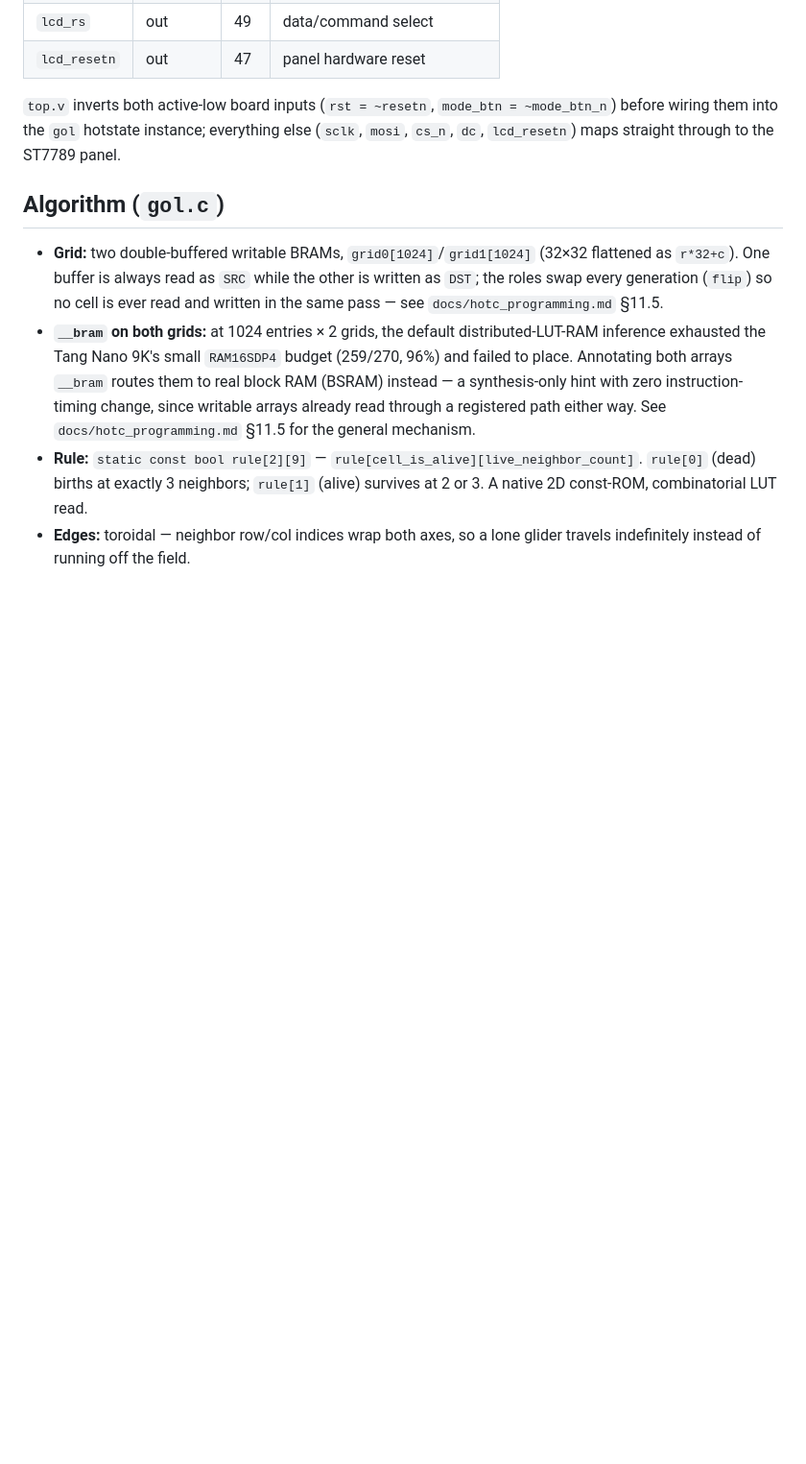
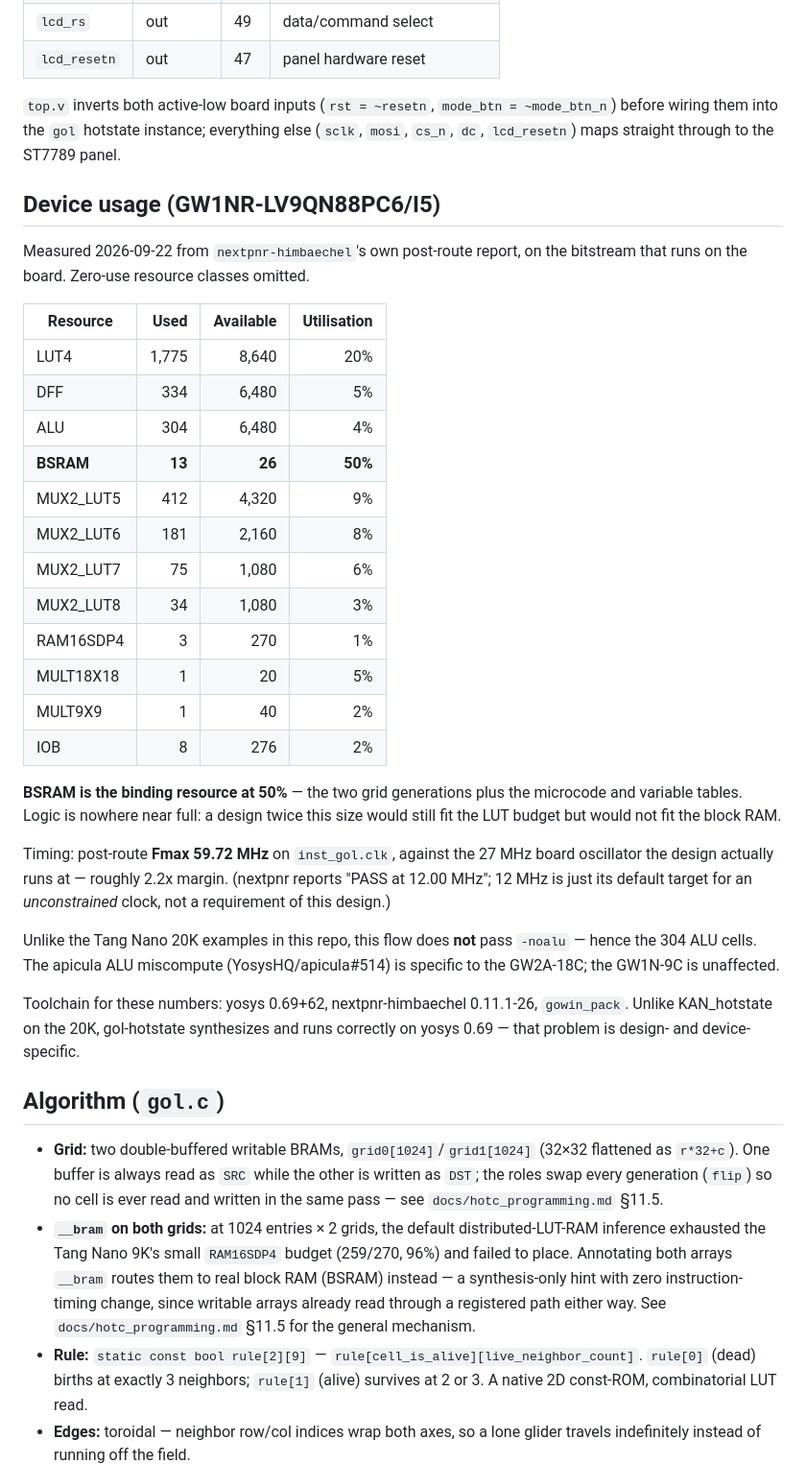
Before and after one commit to philtomson/hotc_examples, a Markdown page: examples/gol-hotstate/README.md, the part around the change. Shown at 96% size. Rendered like a GitHub page; blank space fills up the shorter version.

Commit message:
Document gol-hotstate's device usage on the GW1N-9C
Numbers come from nextpnr-himbaechel's own post-route report for the bitstream
that runs on the board, not from an estimate.

BSRAM is the binding resource at 13/26 (50%) -- grid0/grid1, the two __bram
1024-bit generations, plus the microcode and variable tables. Logic is nowhere
near full: LUT4 20%, DFF 5%, ALU 4%. A design twice this size would still fit
the LUT budget and would not fit the block RAM.

Also recorded: post-route Fmax 59.72 MHz against the 27 MHz board oscillator,
with an explicit note that nextpnr's "PASS at 12.00 MHz" is just its default
target for an unconstrained clock, so it is not misread as this design's speed.
And that this flow deliberately does not pass -noalu, because apicula#514 is
specific to the GW2A-18C and the GW1N-9C is unaffected.

Worth stating alongside the KAN_hotstate yosys warning: gol-hotstate builds and
runs correctly on yosys 0.69+62, the same version that produces a dead KAN
bitstream on the 20K. That failure is design- and device-specific.

Co-Authored-By: Claude Opus 5 (1M context) <noreply@anthropic.com>

```diff
--- a/examples/gol-hotstate/README.md
+++ b/examples/gol-hotstate/README.md
@@ -60,6 +60,43 @@ Sipeed Tang Nano 9K (Gowin GW1NR-LV9QN88PC6/I5), pinned out in `lcd114.cst`:
 `mode_btn = ~mode_btn_n`) before wiring them into the `gol` hotstate
 instance; everything else (`sclk`, `mosi`, `cs_n`, `dc`, `lcd_resetn`) maps
 straight through to the ST7789 panel.
+
+## Device usage (GW1NR-LV9QN88PC6/I5)
+
+Measured 2026-09-22 from `nextpnr-himbaechel`'s own post-route report, on the
+bitstream that runs on the board. Zero-use resource classes omitted.
+
+| Resource | Used | Available | Utilisation |
+|---|---:|---:|---:|
+| LUT4 | 1,775 | 8,640 | 20% |
+| DFF | 334 | 6,480 | 5% |
+| ALU | 304 | 6,480 | 4% |
+| **BSRAM** | **13** | **26** | **50%** |
+| MUX2_LUT5 | 412 | 4,320 | 9% |
+| MUX2_LUT6 | 181 | 2,160 | 8% |
+| MUX2_LUT7 | 75 | 1,080 | 6% |
+| MUX2_LUT8 | 34 | 1,080 | 3% |
+| RAM16SDP4 | 3 | 270 | 1% |
+| MULT18X18 | 1 | 20 | 5% |
+| MULT9X9 | 1 | 40 | 2% |
+| IOB | 8 | 276 | 2% |
+
+**BSRAM is the binding resource at 50%** — the two grid generations plus the
+microcode and variable tables. Logic is nowhere near full: a design twice this
+size would still fit the LUT budget but would not fit the block RAM.
+
+Timing: post-route **Fmax 59.72 MHz** on `inst_gol.clk`, against the 27 MHz
+board oscillator the design actually runs at — roughly 2.2x margin. (nextpnr
+reports "PASS at 12.00 MHz"; 12 MHz is just its default target for an
+*unconstrained* clock, not a requirement of this design.)
+
+Unlike the Tang Nano 20K examples in this repo, this flow does **not** pass
+`-noalu` — hence the 304 ALU cells. The apicula ALU miscompute
+(YosysHQ/apicula#514) is specific to the GW2A-18C; the GW1N-9C is unaffected.
+
+Toolchain for these numbers: yosys 0.69+62, nextpnr-himbaechel 0.11.1-26,
+`gowin_pack`. Unlike KAN_hotstate on the 20K, gol-hotstate synthesizes and runs
+correctly on yosys 0.69 — that problem is design- and device-specific.
 
 ## Algorithm (`gol.c`)
 
```
